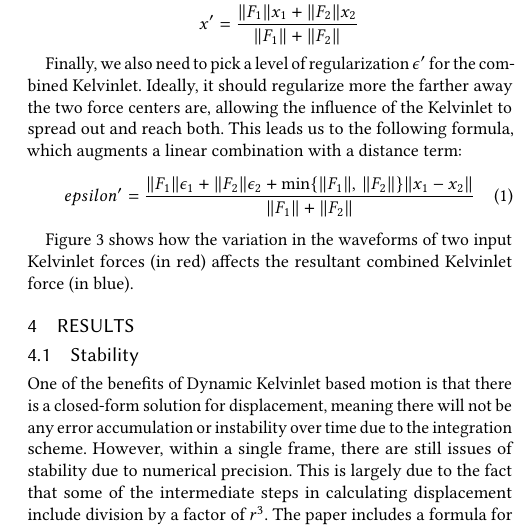
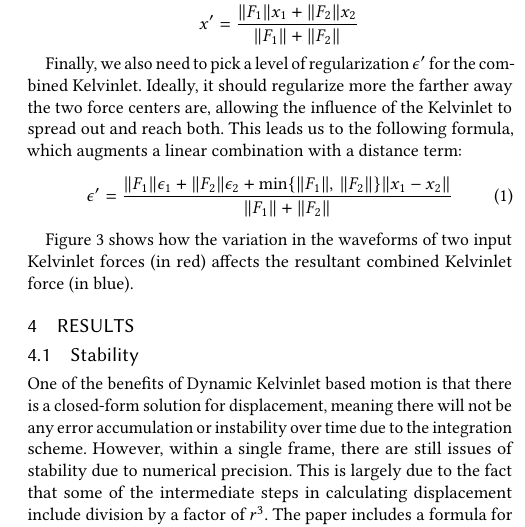
Before and after one commit to davepagurek/DynamicKelvinlets, a LaTeX paper (report/report.tex): part of one column of page 3 of 7, cut so that both start at the same text. Compiled offline with pdfLaTeX.

Commit message:
Fix epsilon

```diff
--- a/report/report.tex
+++ b/report/report.tex
@@ -219,7 +219,7 @@ $$\begin{aligned}
 
 Finally, we also need to pick a level of regularization $\epsilon'$ for the combined Kelvinlet. Ideally, it should regularize more the farther away the two force centers are, allowing the influence of the Kelvinlet to spread out and reach both. This leads us to the following formula, which augments a linear combination with a distance term:
 \begin{equation}
-epsilon' = \frac{\Vert F_1 \Vert \epsilon_1 + \Vert F_2 \Vert \epsilon_2 + \min\{\Vert F_1\Vert, \, \Vert F_2 \Vert\} \Vert x_1 - x_2 \Vert}{\Vert F_1 \Vert + \Vert F_2 \Vert}
+\epsilon' = \frac{\Vert F_1 \Vert \epsilon_1 + \Vert F_2 \Vert \epsilon_2 + \min\{\Vert F_1\Vert, \, \Vert F_2 \Vert\} \Vert x_1 - x_2 \Vert}{\Vert F_1 \Vert + \Vert F_2 \Vert}
 \label{eqn-regularization}
 \end{equation}
 
```
Also changed, not shown: report/report.pdf.
